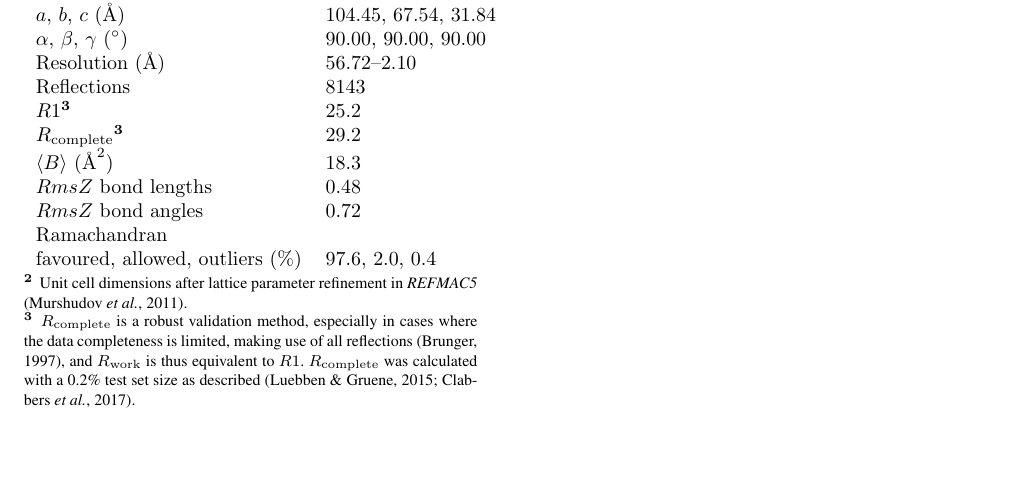
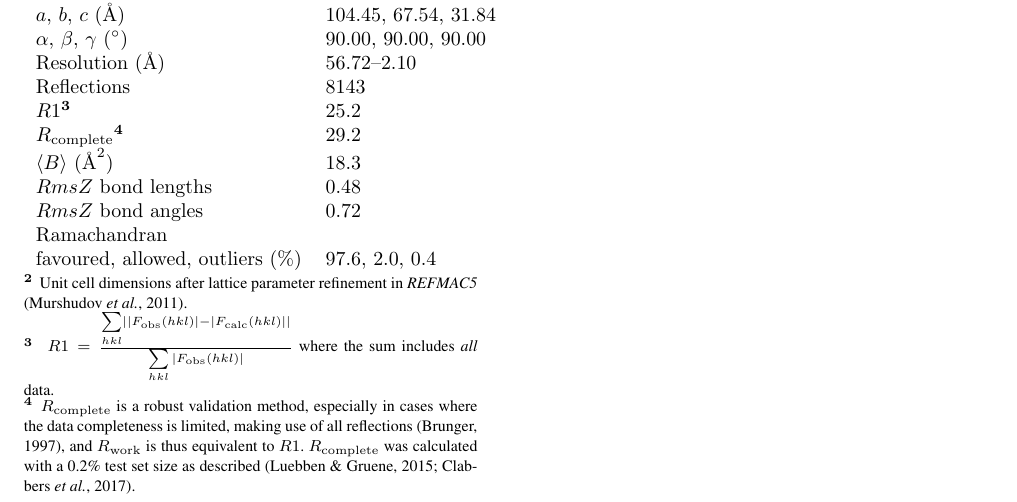
Before and after one commit to dagewa/DIALS_for_ED_paper, a LaTeX document (DIALS_for_ED_v3.tex): part of page 32 of 38, cut so that both start at the same text, the shorter picture padded with empty space. Compiled offline with pdfLaTeX.

Commit message:
Add R1 definition. Closes #38

```diff
--- a/DIALS_for_ED_v3.tex
+++ b/DIALS_for_ED_v3.tex
@@ -1211,7 +1211,7 @@ We also thank Oleg Kovalevskiy for discussions on lattice refinement in \refmac.
   Resolution ($\SI{}{\angstrom}$) & 56.72--2.10 \\
   Reflections & 8143 \\
   $R1$\fnmark[3] & 25.2 \\
-  $R_\textrm{complete}$\fnmark[3] & 29.2 \\
+  $R_\textrm{complete}$\fnmark[4] & 29.2 \\
   $\langle B \rangle$ ($\SI{}{\angstrom}^2$) & 18.3 \\
   $RmsZ$ bond lengths & 0.48 \\
   $RmsZ$ bond angles & 0.72 \\
@@ -1225,7 +1225,10 @@ $\langle I/\sigma(I) \rangle \geq 1.0$ \cite{Diederichs2013};
 refinement results.}
 \fntext[2]{Unit cell dimensions after lattice parameter
 refinement in \refmac \cite{Murshudov2011}.}
-\fntext[3]{$R_\textrm{complete}$ is a robust validation method, especially
+\fntext[3]{
+$R1 = \frac{ \sum\limits_{hkl} \left| |F_{\mathrm{obs}}(hkl)| - |F_{\mathrm{calc}}(hkl)|\right| } { \sum\limits_{hkl} |F_{\mathrm{obs}}(hkl)|}$
+where the sum includes \emph{all} data.}
+\fntext[4]{$R_\textrm{complete}$ is a robust validation method, especially
 in cases where the data completeness is limited, making use of all reflections
 \cite{Brunger1997}, and $R_\textrm{work}$ is thus equivalent to $R1$.
 $R_\textrm{complete}$ was calculated with a 0.2\% test set size as described
```
